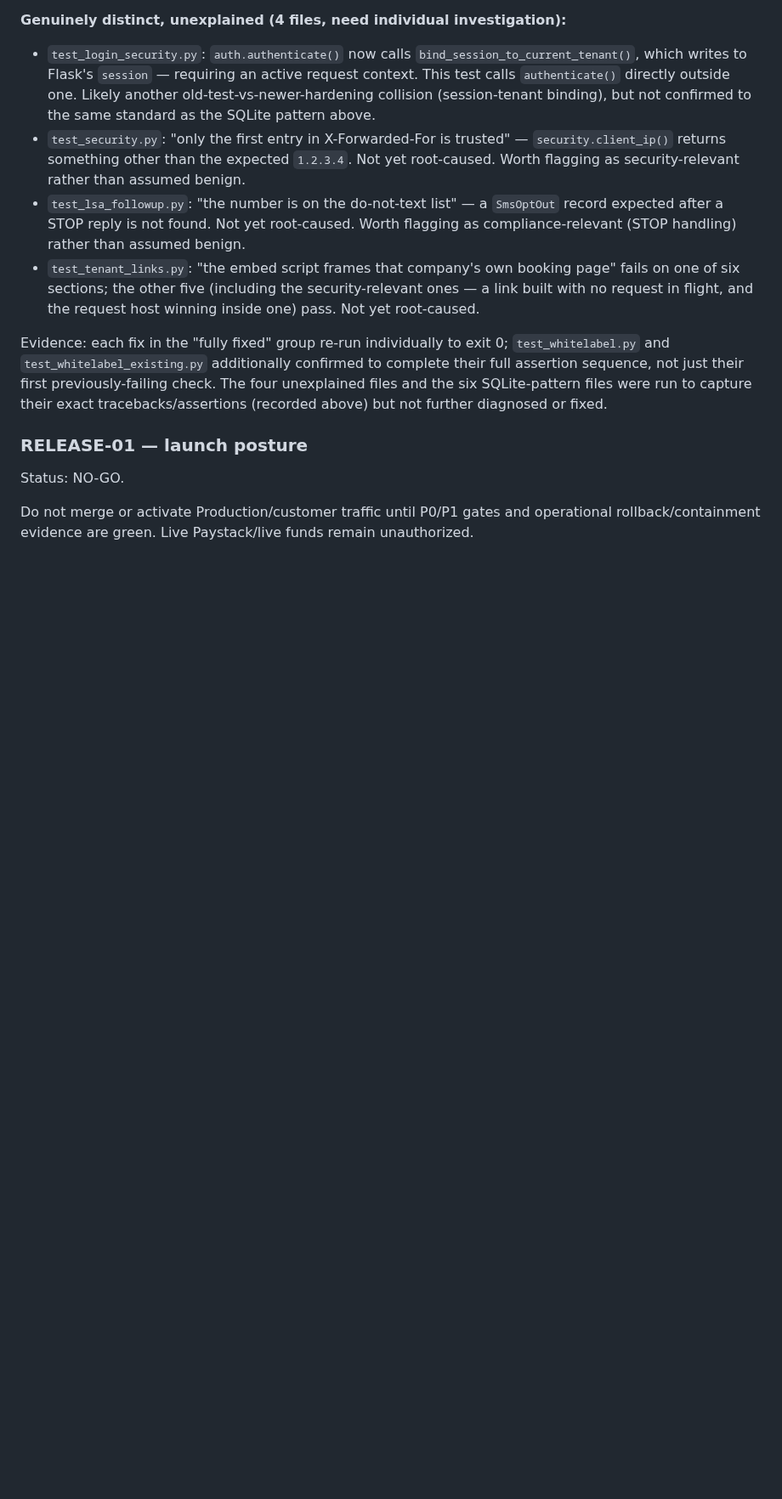
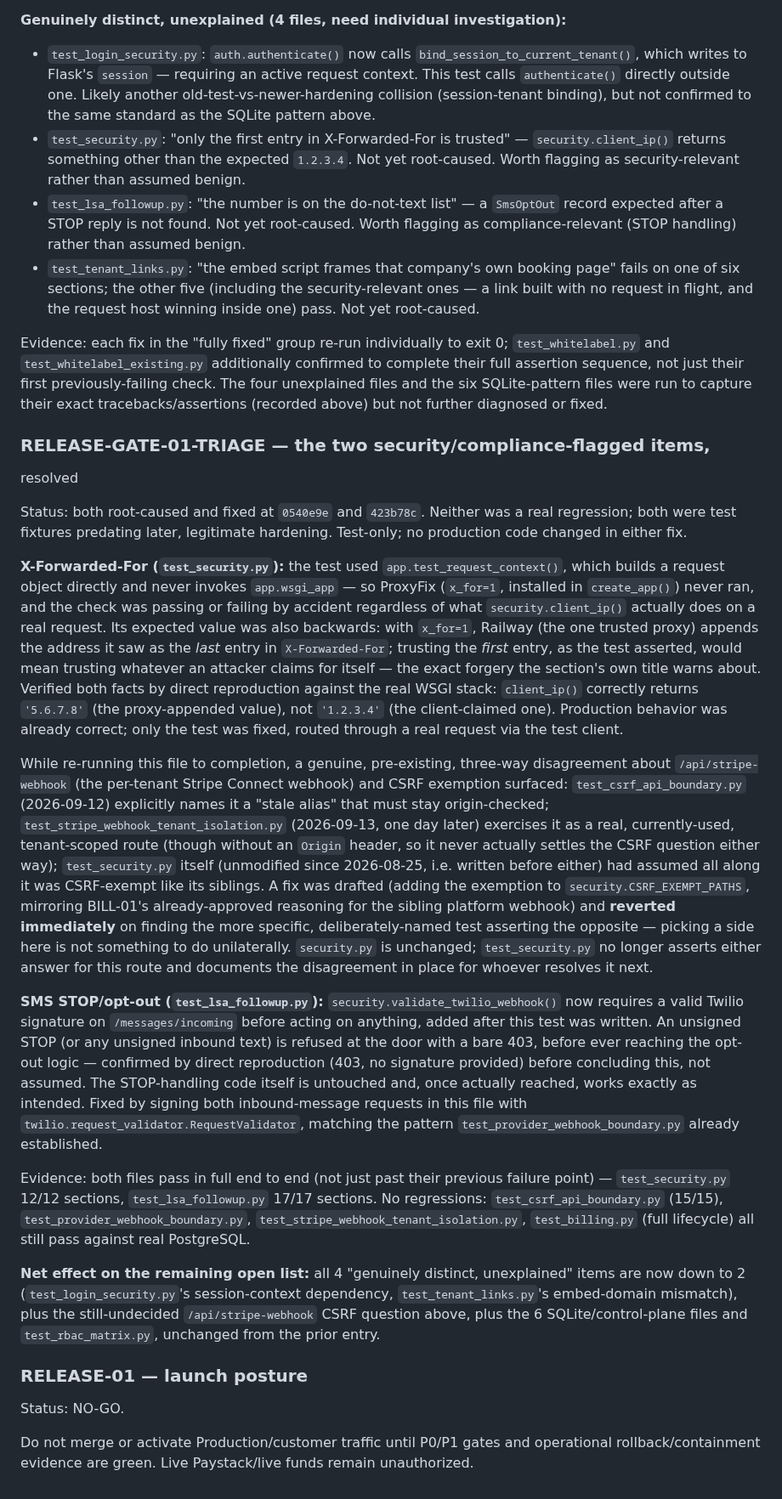
Before and after one commit to queenofsidehustles-ai/dazzle-shine-crm, a Markdown page: docs/launch-readiness/decision-evidence-register.md, the part around the change. Shown at 85% size. GitHub-like rendering; blank space fills up the shorter version.

Commit message:
Record resolution of both security/compliance-flagged RELEASE-GATE-01-TRIAGE items
Documents the X-Forwarded-For fix (0540e9e) and SMS opt-out fix (423b78c):
both were test fixtures predating later, legitimate hardening, neither a
real regression -- and the genuine, still-unresolved /api/stripe-webhook
CSRF design disagreement found and deliberately left alone along the way.

Co-Authored-By: Claude Sonnet 5 <noreply@anthropic.com>
Claude-Session: https://claude.ai/code/session_013VyhaNTDx1Yy4jHwkfznhU

```diff
--- a/docs/launch-readiness/decision-evidence-register.md
+++ b/docs/launch-readiness/decision-evidence-register.md
@@ -499,6 +499,71 @@ previously-failing check. The four unexplained files and the six
 SQLite-pattern files were run to capture their exact tracebacks/assertions
 (recorded above) but not further diagnosed or fixed.
 
+### RELEASE-GATE-01-TRIAGE — the two security/compliance-flagged items,
+resolved
+
+Status: both root-caused and fixed at `0540e9e` and `423b78c`. Neither was
+a real regression; both were test fixtures predating later, legitimate
+hardening. Test-only; no production code changed in either fix.
+
+**X-Forwarded-For (`test_security.py`):** the test used
+`app.test_request_context()`, which builds a request object directly and
+never invokes `app.wsgi_app` — so ProxyFix (`x_for=1`, installed in
+`create_app()`) never ran, and the check was passing or failing by
+accident regardless of what `security.client_ip()` actually does on a
+real request. Its expected value was also backwards: with `x_for=1`,
+Railway (the one trusted proxy) appends the address it saw as the *last*
+entry in `X-Forwarded-For`; trusting the *first* entry, as the test
+asserted, would mean trusting whatever an attacker claims for itself —
+the exact forgery the section's own title warns about. Verified both
+facts by direct reproduction against the real WSGI stack: `client_ip()`
+correctly returns `'5.6.7.8'` (the proxy-appended value), not `'1.2.3.4'`
+(the client-claimed one). Production behavior was already correct; only
+the test was fixed, routed through a real request via the test client.
+
+While re-running this file to completion, a genuine, pre-existing,
+three-way disagreement about `/api/stripe-webhook` (the per-tenant Stripe
+Connect webhook) and CSRF exemption surfaced: `test_csrf_api_boundary.py`
+(2026-09-12) explicitly names it a "stale alias" that must stay
+origin-checked; `test_stripe_webhook_tenant_isolation.py` (2026-09-13, one
+day later) exercises it as a real, currently-used, tenant-scoped route
+(though without an `Origin` header, so it never actually settles the CSRF
+question either way); `test_security.py` itself (unmodified since
+2026-08-25, i.e. written before either) had assumed all along it was
+CSRF-exempt like its siblings. A fix was drafted (adding the exemption to
+`security.CSRF_EXEMPT_PATHS`, mirroring BILL-01's already-approved
+reasoning for the sibling platform webhook) and **reverted immediately**
+on finding the more specific, deliberately-named test asserting the
+opposite — picking a side here is not something to do unilaterally.
+`security.py` is unchanged; `test_security.py` no longer asserts either
+answer for this route and documents the disagreement in place for whoever
+resolves it next.
+
+**SMS STOP/opt-out (`test_lsa_followup.py`):** `security.validate_twilio_webhook()`
+now requires a valid Twilio signature on `/messages/incoming` before
+acting on anything, added after this test was written. An unsigned STOP
+(or any unsigned inbound text) is refused at the door with a bare 403,
+before ever reaching the opt-out logic — confirmed by direct reproduction
+(403, no signature provided) before concluding this, not assumed. The
+STOP-handling code itself is untouched and, once actually reached, works
+exactly as intended. Fixed by signing both inbound-message requests in
+this file with `twilio.request_validator.RequestValidator`, matching the
+pattern `test_provider_webhook_boundary.py` already established.
+
+Evidence: both files pass in full end to end (not just past their
+previous failure point) — `test_security.py` 12/12 sections,
+`test_lsa_followup.py` 17/17 sections. No regressions:
+`test_csrf_api_boundary.py` (15/15), `test_provider_webhook_boundary.py`,
+`test_stripe_webhook_tenant_isolation.py`, `test_billing.py` (full
+lifecycle) all still pass against real PostgreSQL.
+
+**Net effect on the remaining open list:** all 4 "genuinely distinct,
+unexplained" items are now down to 2 (`test_login_security.py`'s
+session-context dependency, `test_tenant_links.py`'s embed-domain
+mismatch), plus the still-undecided `/api/stripe-webhook` CSRF question
+above, plus the 6 SQLite/control-plane files and `test_rbac_matrix.py`,
+unchanged from the prior entry.
+
 ### RELEASE-01 — launch posture
 
 Status: NO-GO.
```
